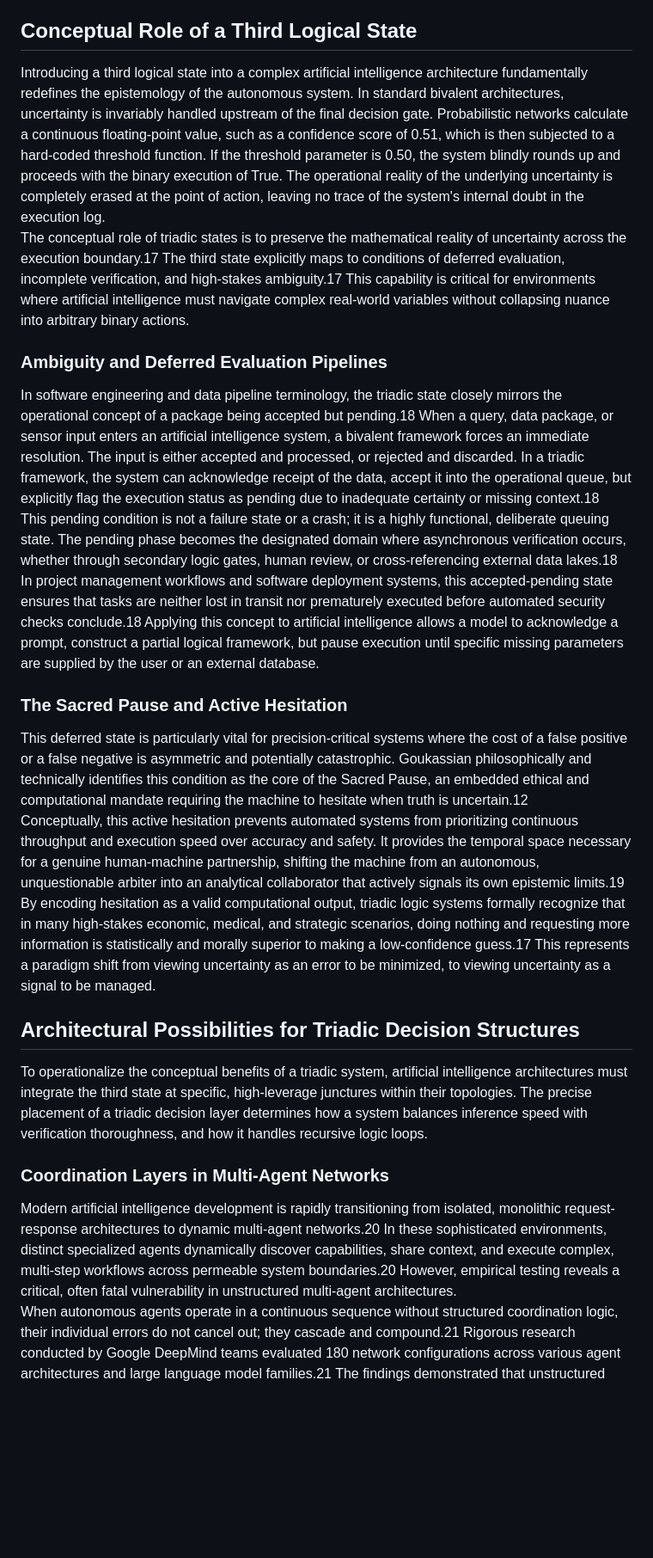
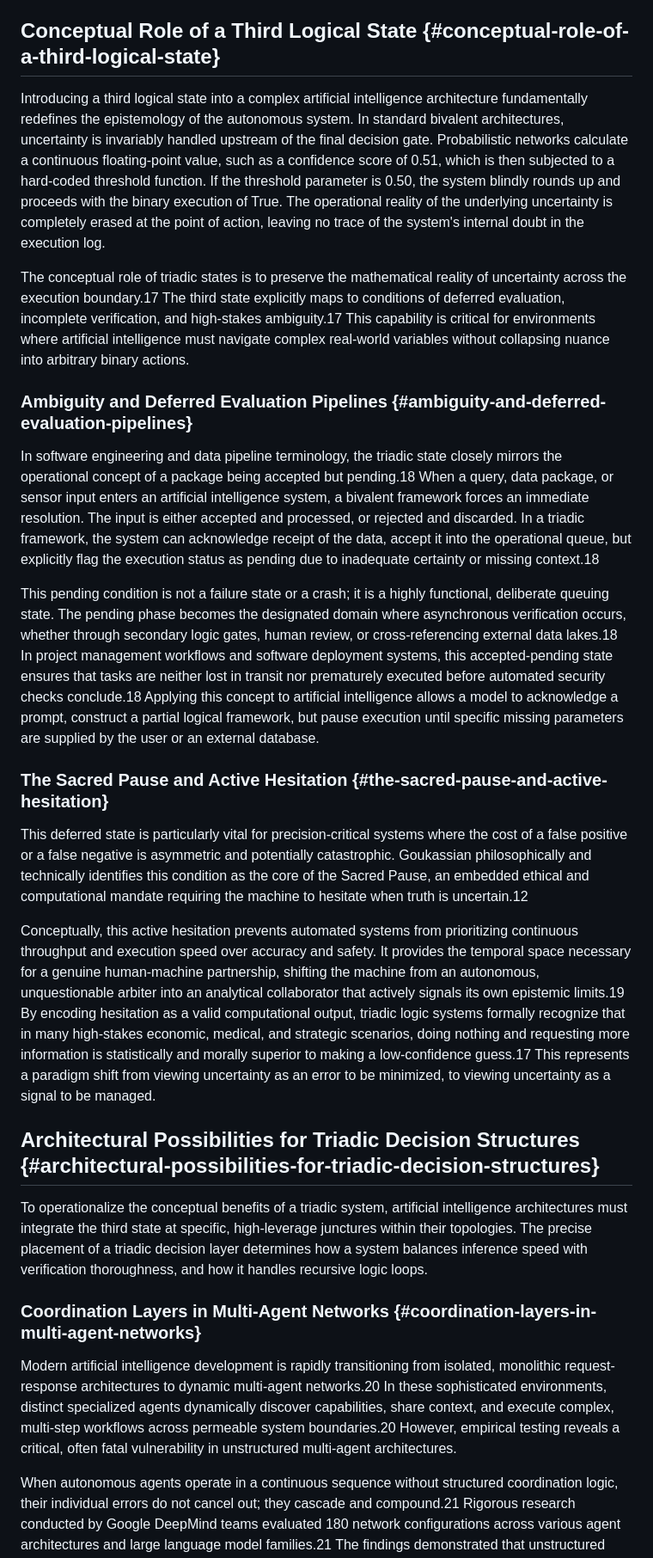
Before and after one commit to FractonicMind/Triadic_Decision_Pipelines, a Markdown page: Triadic_Logical_Structures_as_Coordination_Layers_in_Artificial_Intelligence_Architectures.md, the part around one of its changes. Shown at 86% size. Drawn GitHub-style; blank space fills up the shorter version.

```diff
--- a/Triadic_Logical_Structures_as_Coordination_Layers_in_Artificial_Intelligence_Architectures.md
+++ b/Triadic_Logical_Structures_as_Coordination_Layers_in_Artificial_Intelligence_Architectures.md
@@ -45,26 +112,30 @@ In the Goukassian frameworks, the logical structure utilizes three distinct oper
 Unlike Kleene's undefined state, which passively observes that a computation has not yet terminated, or Peirce's Limit state, which statically describes a boundary condition, the Epistemic Hold is a prescriptive operational trigger.7 It actively enforces a deterministic deliberative pause within the computational system.12 The Ternary Logic framework asserts that when internal uncertainty exceeds a defined statistical threshold, or when moral and logical rules directly conflict within the processing graph, the system is architecturally forbidden from collapsing the decision into a forced binary guess.16
 Instead, the artificial intelligence system must hold its state, generate an immutable cryptographic log detailing the parameters of the uncertainty, and escalate the decision to an external oracle, a secondary heuristic layer, or a human steward.15 Therefore, Ternary Logic and Ternary Moral Logic introduce a substantial operational extension relative to historical models. They transition the third logical state from a descriptive condition of epistemology into an actionable, legally auditable mechanism for accountability, transparency, and systemic safety.12
 
-## **Conceptual Role of a Third Logical State**
+## **Conceptual Role of a Third Logical State** {#conceptual-role-of-a-third-logical-state}
 
 Introducing a third logical state into a complex artificial intelligence architecture fundamentally redefines the epistemology of the autonomous system. In standard bivalent architectures, uncertainty is invariably handled upstream of the final decision gate. Probabilistic networks calculate a continuous floating-point value, such as a confidence score of 0.51, which is then subjected to a hard-coded threshold function. If the threshold parameter is 0.50, the system blindly rounds up and proceeds with the binary execution of True. The operational reality of the underlying uncertainty is completely erased at the point of action, leaving no trace of the system's internal doubt in the execution log.
+
 The conceptual role of triadic states is to preserve the mathematical reality of uncertainty across the execution boundary.17 The third state explicitly maps to conditions of deferred evaluation, incomplete verification, and high-stakes ambiguity.17 This capability is critical for environments where artificial intelligence must navigate complex real-world variables without collapsing nuance into arbitrary binary actions.
 
-### **Ambiguity and Deferred Evaluation Pipelines**
+### **Ambiguity and Deferred Evaluation Pipelines** {#ambiguity-and-deferred-evaluation-pipelines}
 
 In software engineering and data pipeline terminology, the triadic state closely mirrors the operational concept of a package being accepted but pending.18 When a query, data package, or sensor input enters an artificial intelligence system, a bivalent framework forces an immediate resolution. The input is either accepted and processed, or rejected and discarded. In a triadic framework, the system can acknowledge receipt of the data, accept it into the operational queue, but explicitly flag the execution status as pending due to inadequate certainty or missing context.18
+
 This pending condition is not a failure state or a crash; it is a highly functional, deliberate queuing state. The pending phase becomes the designated domain where asynchronous verification occurs, whether through secondary logic gates, human review, or cross-referencing external data lakes.18 In project management workflows and software deployment systems, this accepted-pending state ensures that tasks are neither lost in transit nor prematurely executed before automated security checks conclude.18 Applying this concept to artificial intelligence allows a model to acknowledge a prompt, construct a partial logical framework, but pause execution until specific missing parameters are supplied by the user or an external database.
 
-### **The Sacred Pause and Active Hesitation**
+### **The Sacred Pause and Active Hesitation** {#the-sacred-pause-and-active-hesitation}
 
 This deferred state is particularly vital for precision-critical systems where the cost of a false positive or a false negative is asymmetric and potentially catastrophic. Goukassian philosophically and technically identifies this condition as the core of the Sacred Pause, an embedded ethical and computational mandate requiring the machine to hesitate when truth is uncertain.12
+
 Conceptually, this active hesitation prevents automated systems from prioritizing continuous throughput and execution speed over accuracy and safety. It provides the temporal space necessary for a genuine human-machine partnership, shifting the machine from an autonomous, unquestionable arbiter into an analytical collaborator that actively signals its own epistemic limits.19 By encoding hesitation as a valid computational output, triadic logic systems formally recognize that in many high-stakes economic, medical, and strategic scenarios, doing nothing and requesting more information is statistically and morally superior to making a low-confidence guess.17 This represents a paradigm shift from viewing uncertainty as an error to be minimized, to viewing uncertainty as a signal to be managed.
 
-## **Architectural Possibilities for Triadic Decision Structures**
+## **Architectural Possibilities for Triadic Decision Structures** {#architectural-possibilities-for-triadic-decision-structures}
 
 To operationalize the conceptual benefits of a triadic system, artificial intelligence architectures must integrate the third state at specific, high-leverage junctures within their topologies. The precise placement of a triadic decision layer determines how a system balances inference speed with verification thoroughness, and how it handles recursive logic loops.
 
-### **Coordination Layers in Multi-Agent Networks**
+### **Coordination Layers in Multi-Agent Networks** {#coordination-layers-in-multi-agent-networks}
 
 Modern artificial intelligence development is rapidly transitioning from isolated, monolithic request-response architectures to dynamic multi-agent networks.20 In these sophisticated environments, distinct specialized agents dynamically discover capabilities, share context, and execute complex, multi-step workflows across permeable system boundaries.20 However, empirical testing reveals a critical, often fatal vulnerability in unstructured multi-agent architectures.
+
 When autonomous agents operate in a continuous sequence without structured coordination logic, their individual errors do not cancel out; they cascade and compound.21 Rigorous research conducted by Google DeepMind teams evaluated 180 network configurations across various agent architectures and large language model families.21 The findings demonstrated that unstructured multi-agent networks, frequently described as a bag of agents, amplify output errors by up to 17.2 times compared to single-agent baselines.21 Because the output of one agent serves directly as the input for the next, a hallucination or low-confidence assumption at step one becomes a verified fact by step three.
```
Also changed, not shown: other parts of Triadic_Logical_Structures_as_Coordination_Layers_in_Artificial_Intelligence_Architectures.md (+111 -24 lines).
